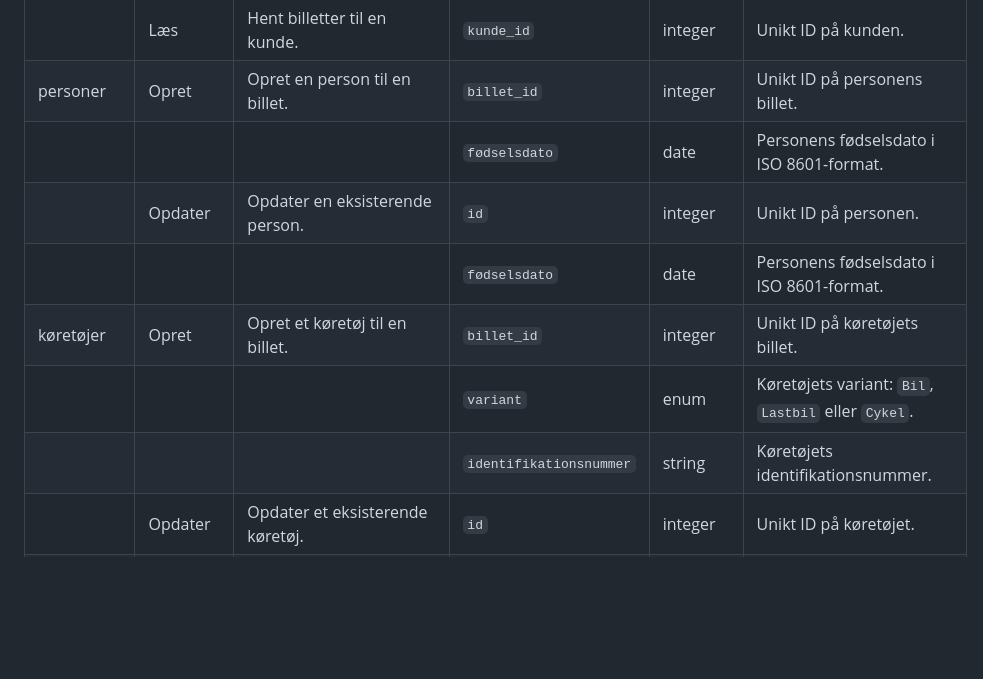
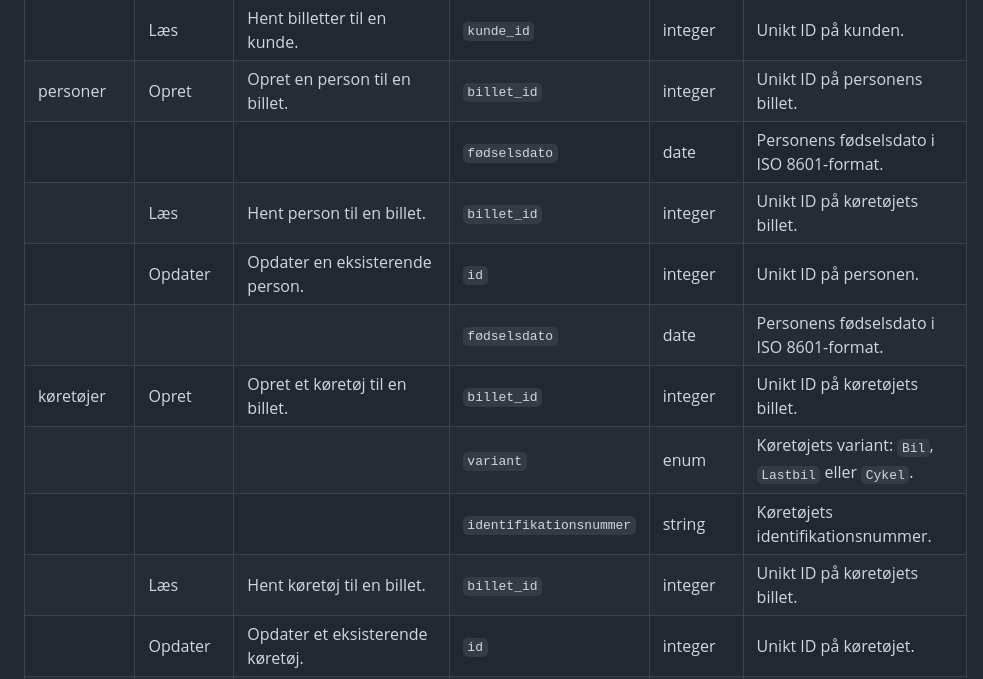
Before and after one commit to marc8193/H6PD080126, a Markdown page: README.md, the part around the change. Rendered like a GitHub page; blank space fills up the shorter version.

Commit message:
Opdater API beskrivelse

```diff
--- a/README.md
+++ b/README.md
@@ -136,11 +136,13 @@ billetter og overveje relevante tilkøb inden ankomst?
 |               | Læs          | Hent billetter til en kunde.                   | `kunde_id`              | integer  | Unikt ID på kunden.                                                               |
 | personer      | Opret        | Opret en person til en billet.                 | `billet_id`             | integer  | Unikt ID på personens billet.                                                     |
 |               |              |                                                | `fødselsdato`           | date     | Personens fødselsdato i ISO 8601-format.                                          |
+|               | Læs          | Hent person til en billet.                     | `billet_id`             | integer  | Unikt ID på køretøjets billet.                                                    |
 |               | Opdater      | Opdater en eksisterende person.                | `id`                    | integer  | Unikt ID på personen.                                                             |
 |               |              |                                                | `fødselsdato`           | date     | Personens fødselsdato i ISO 8601-format.                                          |
 | køretøjer     | Opret        | Opret et køretøj til en billet.                | `billet_id`             | integer  | Unikt ID på køretøjets billet.                                                    |
 |               |              |                                                | `variant`               | enum     | Køretøjets variant: `Bil`, `Lastbil` eller `Cykel`.                               |
 |               |              |                                                | `identifikationsnummer` | string   | Køretøjets identifikationsnummer.                                                 |
+|               | Læs          | Hent køretøj til en billet.                    | `billet_id`             | integer  | Unikt ID på køretøjets billet.                                                    |
 |               | Opdater      | Opdater et eksisterende køretøj.               | `id`                    | integer  | Unikt ID på køretøjet.                                                            |
 |               |              |                                                | `variant`               | enum     | Køretøjets variant: `Bil`, `Lastbil` eller `Cykel`.                               |
 
```
